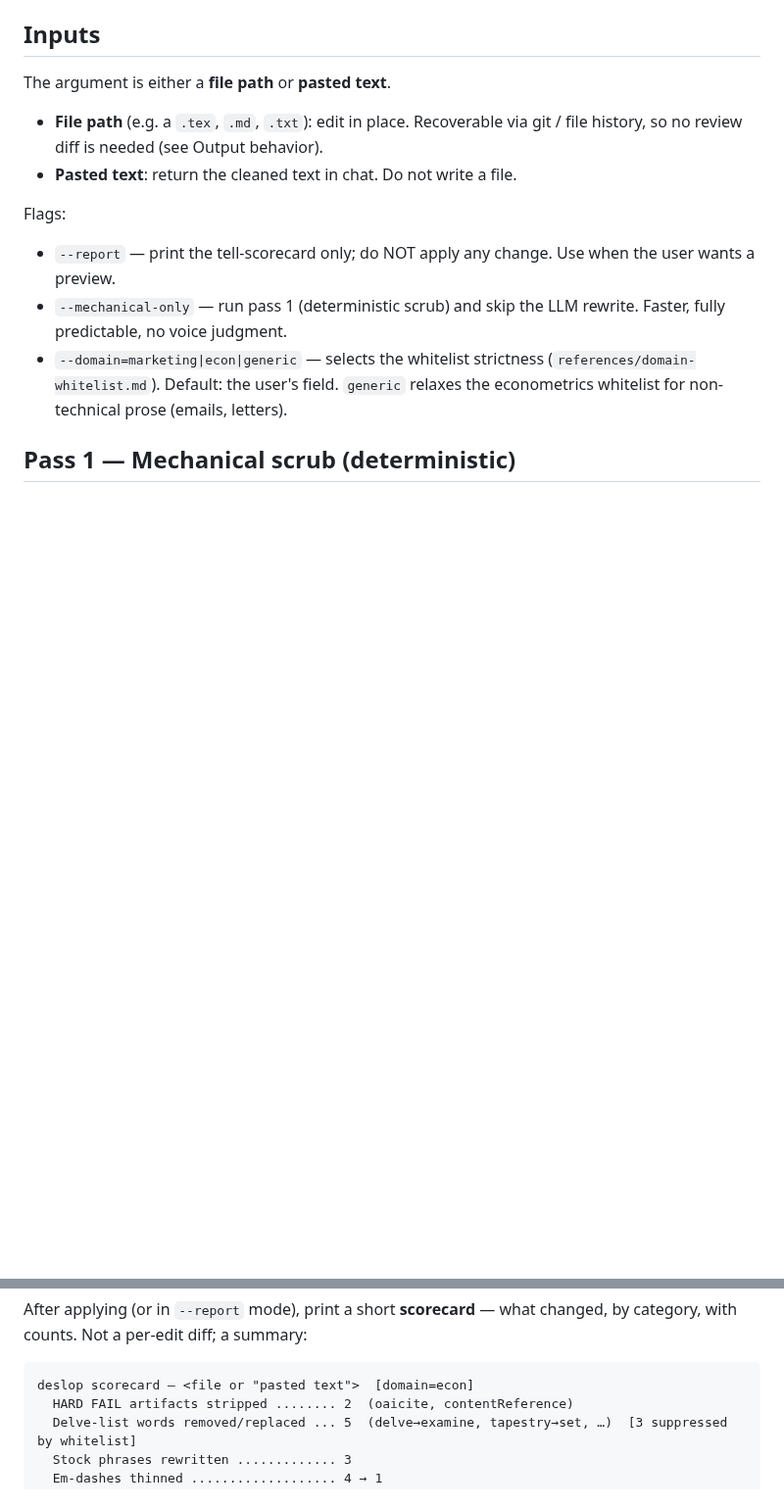
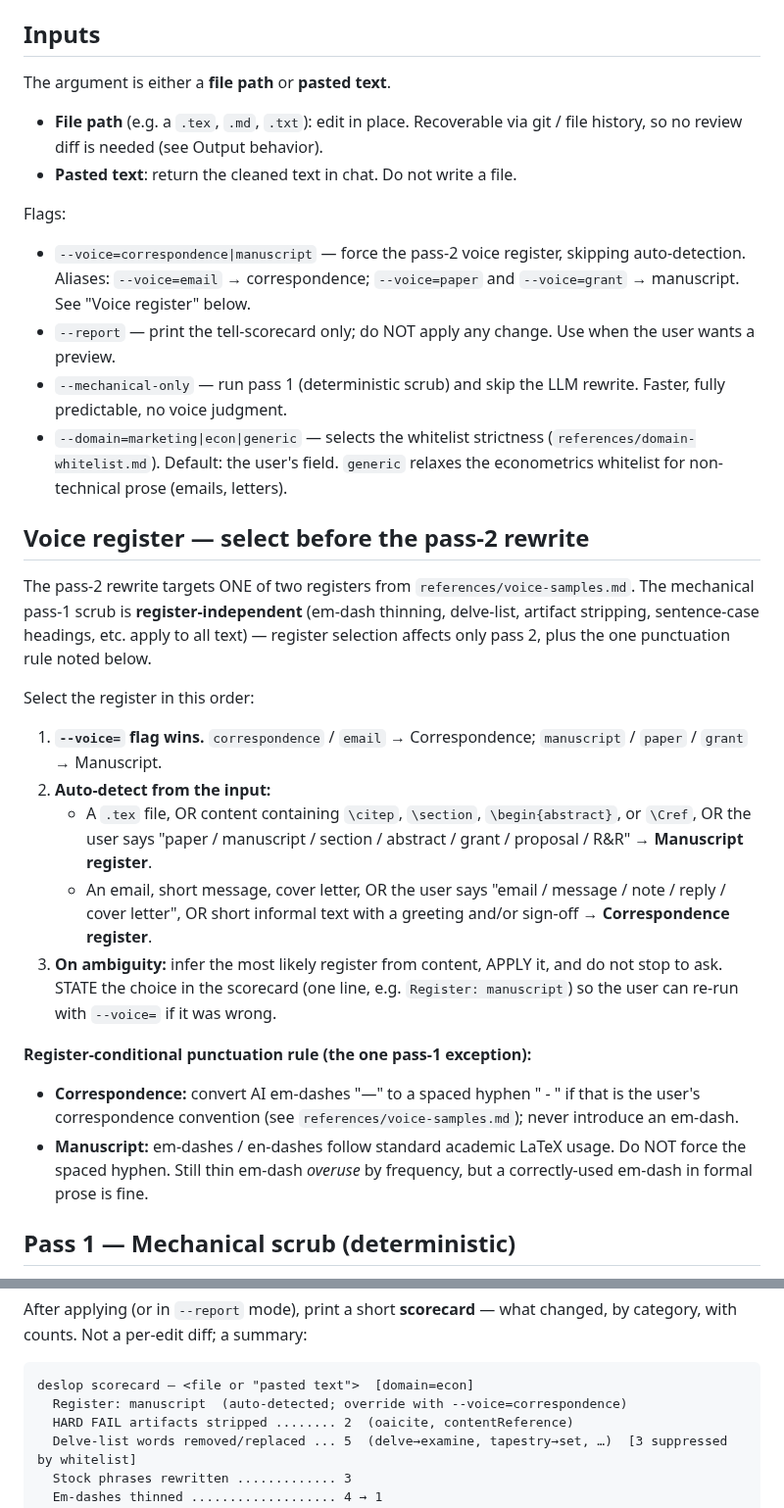
Before and after one commit to ericluo04/claude-academic-workflow, a Markdown page: skills/deslop/SKILL.md, 2 parts joined by grey strips. Shown at 98% size. Drawn GitHub-style; blank space fills up the shorter version.

Commit message:
deslop: select voice register (correspondence vs manuscript/grant) by input type
Co-Authored-By: Claude Opus 4.8 (1M context) <noreply@anthropic.com>

````diff
--- a/skills/deslop/SKILL.md
+++ b/skills/deslop/SKILL.md
@@ -38,6 +41,9 @@ The argument is either a **file path** or **pasted text**.
 
 Flags:
 
+- `--voice=correspondence|manuscript` — force the pass-2 voice register, skipping
+  auto-detection. Aliases: `--voice=email` → correspondence; `--voice=paper` and
+  `--voice=grant` → manuscript. See "Voice register" below.
 - `--report` — print the tell-scorecard only; do NOT apply any change. Use when
   the user wants a preview.
 - `--mechanical-only` — run pass 1 (deterministic scrub) and skip the LLM
@@ -45,6 +51,38 @@ Flags:
 - `--domain=marketing|econ|generic` — selects the whitelist strictness
   (`references/domain-whitelist.md`). Default: the user's field. `generic`
   relaxes the econometrics whitelist for non-technical prose (emails, letters).
+
+## Voice register — select before the pass-2 rewrite
+
+The pass-2 rewrite targets ONE of two registers from `references/voice-samples.md`.
+The mechanical pass-1 scrub is **register-independent** (em-dash thinning,
+delve-list, artifact stripping, sentence-case headings, etc. apply to all text) —
+register selection affects only pass 2, plus the one punctuation rule noted below.
+
+Select the register in this order:
+
+1. **`--voice=` flag wins.** `correspondence` / `email` → Correspondence;
+   `manuscript` / `paper` / `grant` → Manuscript.
+2. **Auto-detect from the input:**
+   - A `.tex` file, OR content containing `\citep`, `\section`,
+     `\begin{abstract}`, or `\Cref`, OR the user says
+     "paper / manuscript / section / abstract / grant / proposal / R&R"
+     → **Manuscript register**.
+   - An email, short message, cover letter, OR the user says
+     "email / message / note / reply / cover letter", OR short informal text with
+     a greeting and/or sign-off → **Correspondence register**.
+3. **On ambiguity:** infer the most likely register from content, APPLY it, and do
+   not stop to ask. STATE the choice in the scorecard (one line, e.g.
+   `Register: manuscript`) so the user can re-run with `--voice=` if it was wrong.
+
+**Register-conditional punctuation rule (the one pass-1 exception):**
+
+- **Correspondence:** convert AI em-dashes "—" to a spaced hyphen " - " if that is
+  the user's correspondence convention (see `references/voice-samples.md`); never
+  introduce an em-dash.
+- **Manuscript:** em-dashes / en-dashes follow standard academic LaTeX usage. Do
+  NOT force the spaced hyphen. Still thin em-dash *overuse* by frequency, but a
+  correctly-used em-dash in formal prose is fine.
 
 ## Pass 1 — Mechanical scrub (deterministic)
 
@@ -116,6 +162,7 @@ changed, by category, with counts. Not a per-edit diff; a summary:
 
 ```
 deslop scorecard — <file or "pasted text">  [domain=econ]
+  Register: manuscript  (auto-detected; override with --voice=correspondence)
   HARD FAIL artifacts stripped ........ 2  (oaicite, contentReference)
   Delve-list words removed/replaced ... 5  (delve→examine, tapestry→set, …)  [3 suppressed by whitelist]
   Stock phrases rewritten ............. 3
````
Also changed, not shown: other parts of skills/deslop/SKILL.md (+21 -10 lines), 1 other file.
